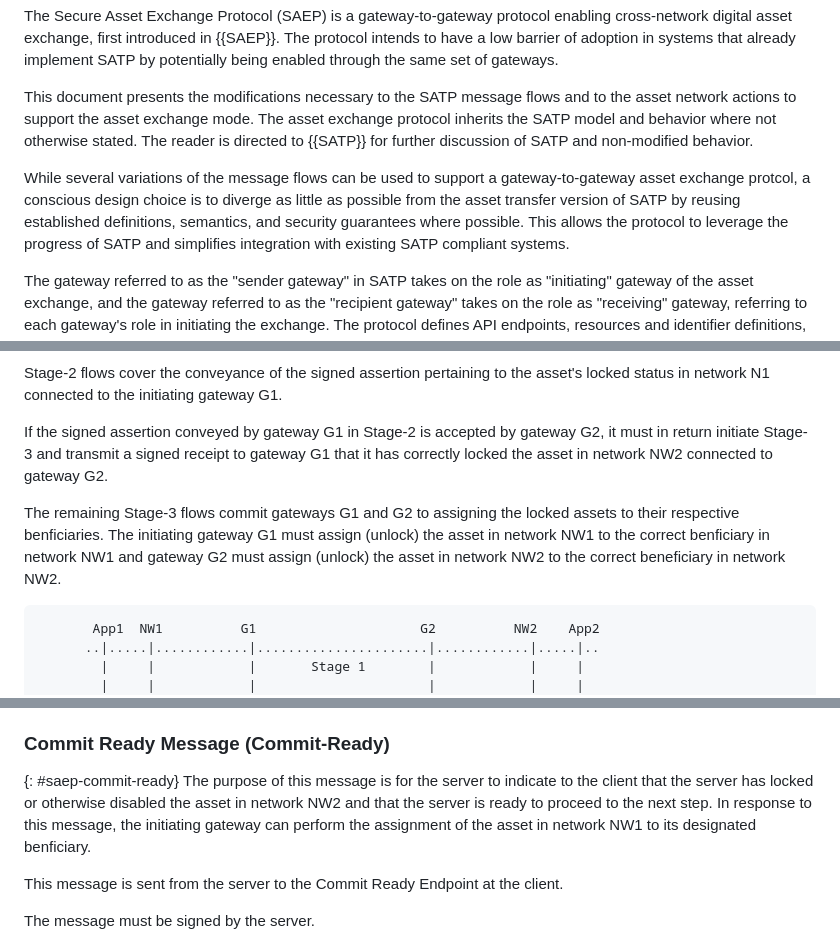
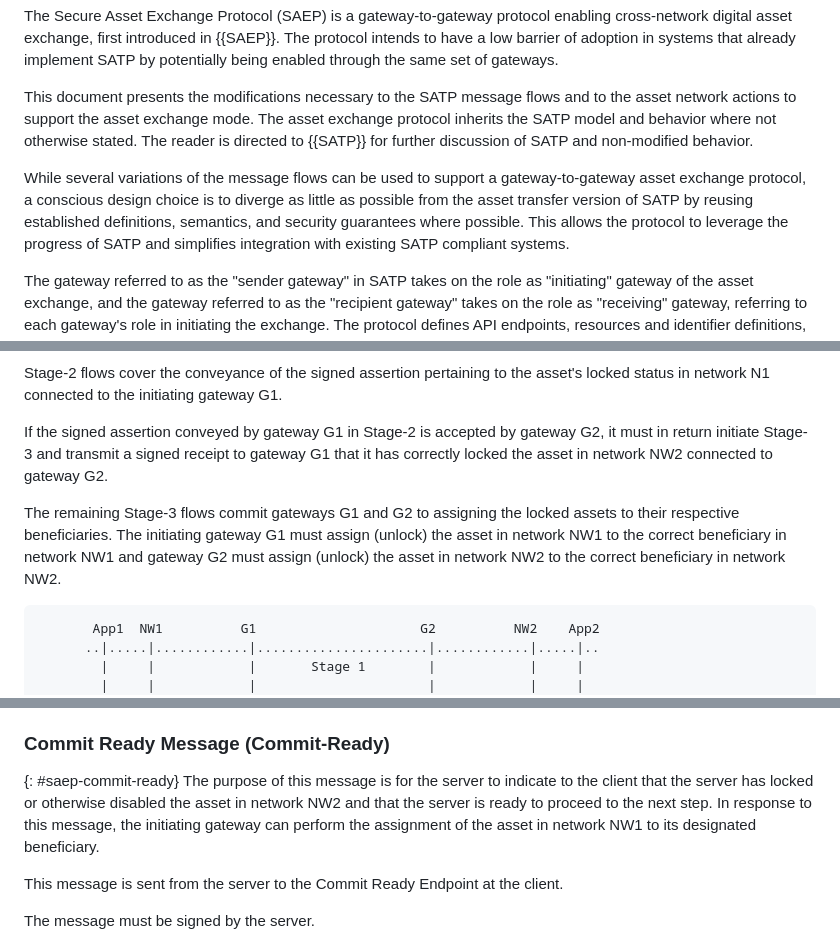
Before and after one commit to ietf-satp/draft-marstein-satp-asset-exchange, a Markdown page: draft-marstein-satp-asset-exchange.md, 3 parts joined by grey strips. GitHub-like rendering.

Commit message:
Fix typos in protocol and beneficiary

````diff
--- a/draft-marstein-satp-asset-exchange.md
+++ b/draft-marstein-satp-asset-exchange.md
@@ -231,7 +231,7 @@ This document presents the modifications necessary to the SATP message flows and
 The asset exchange protocol inherits the SATP model and behavior where not otherwise stated.
 The reader is directed to {{SATP}} for further discussion of SATP and non-modified behavior.
 
-While several variations of the message flows can be used to support a gateway-to-gateway asset exchange protcol, a conscious design choice is to diverge as little as possible from the asset transfer version of SATP by reusing established definitions, semantics, and security guarantees where possible.
+While several variations of the message flows can be used to support a gateway-to-gateway asset exchange protocol, a conscious design choice is to diverge as little as possible from the asset transfer version of SATP by reusing established definitions, semantics, and security guarantees where possible.
 This allows the protocol to leverage the progress of SATP and simplifies integration with existing SATP compliant systems.
 
 The gateway referred to as the "sender gateway" in SATP takes on the role as "initiating" gateway of the asset exchange, and the gateway referred to as the "recipient gateway" takes on the role as "receiving" gateway, referring to each gateway's role in initiating the exchange.
@@ -300,8 +300,8 @@ Stage-2 flows cover the conveyance of the signed assertion pertaining to the ass
 
 If the signed assertion conveyed by gateway G1 in Stage-2 is accepted by gateway G2, it must in return initiate Stage-3 and transmit a signed receipt to gateway G1 that it has correctly locked the asset in network NW2 connected to gateway G2.
 
-The remaining Stage-3 flows commit gateways G1 and G2 to assigning the locked assets to their respective benficiaries.
-The initiating gateway G1 must assign (unlock) the asset in network NW1 to the correct benficiary in network NW1 and gateway G2 must assign (unlock) the asset in network NW2 to the correct beneficiary in network NW2.
+The remaining Stage-3 flows commit gateways G1 and G2 to assigning the locked assets to their respective beneficiaries.
+The initiating gateway G1 must assign (unlock) the asset in network NW1 to the correct beneficiary in network NW1 and gateway G2 must assign (unlock) the asset in network NW2 to the correct beneficiary in network NW2.
 
 ```
        App1  NW1          G1                     G2          NW2    App2
@@ -395,7 +395,7 @@ The reader is directed to {{SATP}} for further discussion of the Commit Preparat
 
 {: #saep-commit-ready}
 The purpose of this message is for the server to indicate to the client that the server has locked or otherwise disabled the asset in network NW2 and that the server is ready to proceed to the next step.
-In response to this message, the initiating gateway can perform the assignment of the asset in network NW1 to its designated benficiary.
+In response to this message, the initiating gateway can perform the assignment of the asset in network NW1 to its designated beneficiary.
 
 This message is sent from the server to the Commit Ready Endpoint at the client.
 
````
